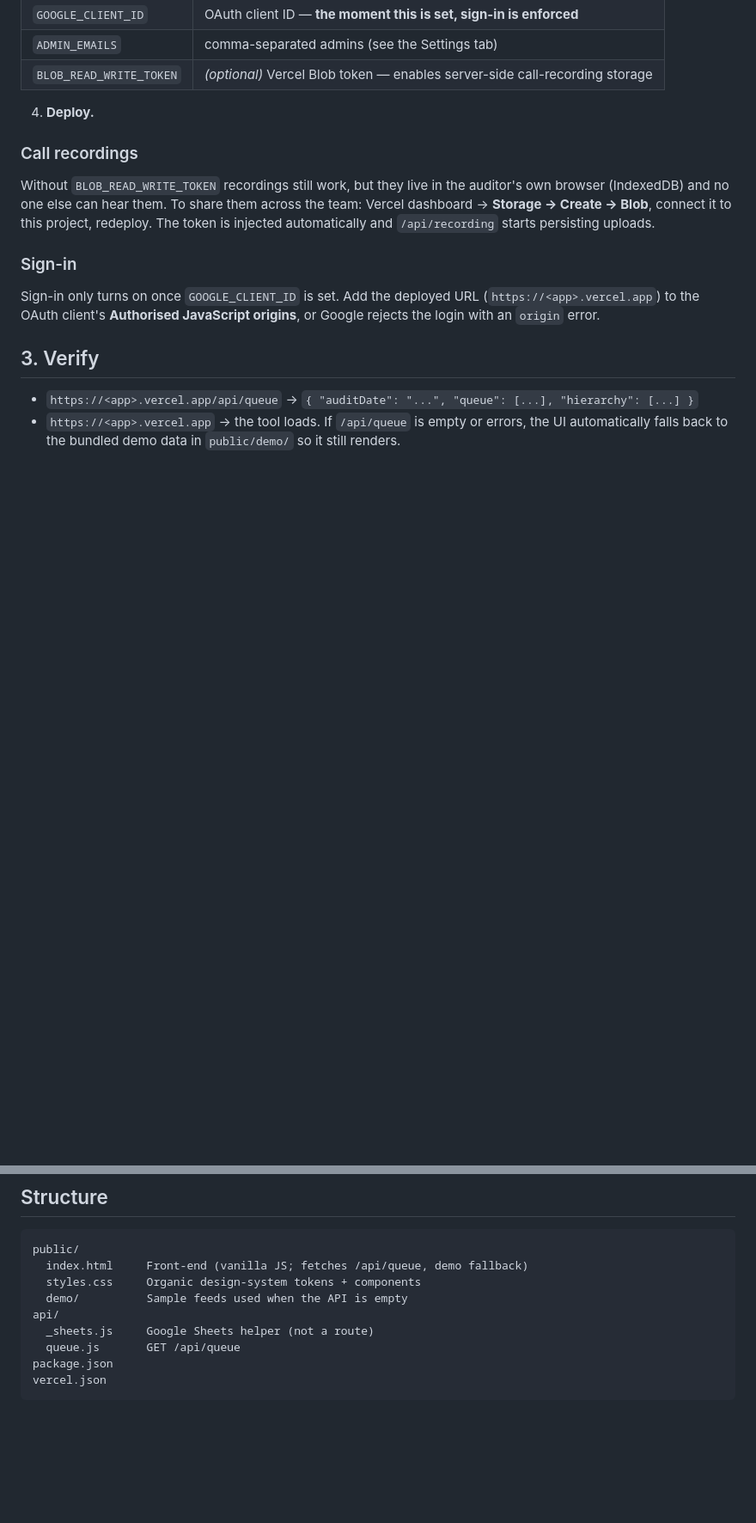
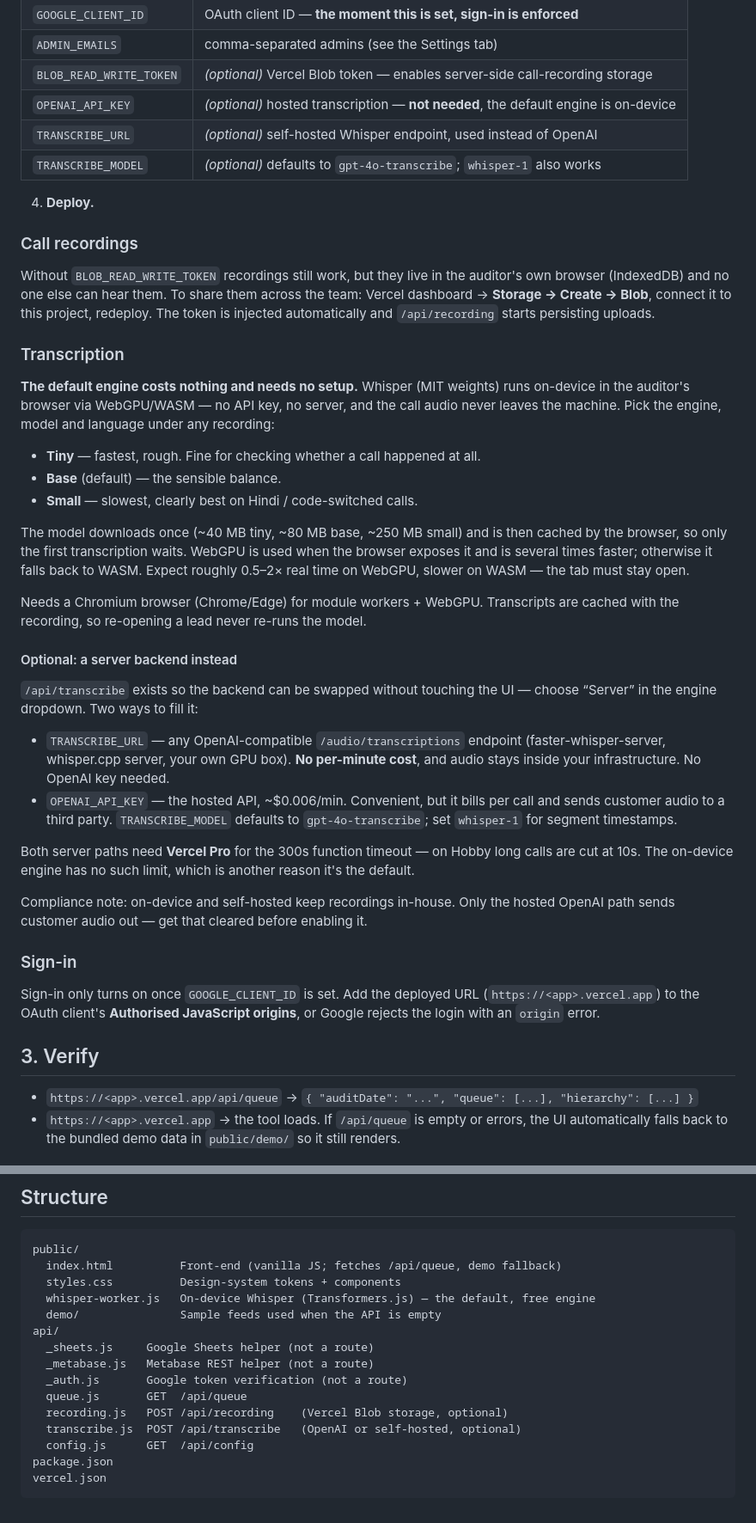
Before and after one commit to Analyticssse-cloud/solarsquare-lead-sentinel, a Markdown page: DEPLOY.md, 2 parts joined by grey strips. Shown at 86% size. Rendered like a GitHub page; blank space fills up the shorter version.

````diff
--- a/DEPLOY.md
+++ b/DEPLOY.md
@@ -52,6 +52,9 @@ git push
 | `GOOGLE_CLIENT_ID`| OAuth client ID — **the moment this is set, sign-in is enforced** |
 | `ADMIN_EMAILS`    | comma-separated admins (see the Settings tab) |
 | `BLOB_READ_WRITE_TOKEN` | *(optional)* Vercel Blob token — enables server-side call-recording storage |
+| `OPENAI_API_KEY`  | *(optional)* hosted transcription — **not needed**, the default engine is on-device |
+| `TRANSCRIBE_URL`  | *(optional)* self-hosted Whisper endpoint, used instead of OpenAI |
+| `TRANSCRIBE_MODEL`| *(optional)* defaults to `gpt-4o-transcribe`; `whisper-1` also works |
 
 4. **Deploy.**
 
@@ -62,8 +65,44 @@ own browser (IndexedDB) and no one else can hear them. To share them across the
 Vercel dashboard → **Storage → Create → Blob**, connect it to this project, redeploy.
 The token is injected automatically and `/api/recording` starts persisting uploads.
 
+### Transcription
+
+**The default engine costs nothing and needs no setup.** Whisper (MIT weights) runs
+on-device in the auditor's browser via WebGPU/WASM — no API key, no server, and the call
+audio never leaves the machine. Pick the engine, model and language under any recording:
+
+- **Tiny** — fastest, rough. Fine for checking whether a call happened at all.
+- **Base** (default) — the sensible balance.
+- **Small** — slowest, clearly best on Hindi / code-switched calls.
+
+The model downloads once (~40 MB tiny, ~80 MB base, ~250 MB small) and is then cached by
+the browser, so only the first transcription waits. WebGPU is used when the browser exposes
+it and is several times faster; otherwise it falls back to WASM. Expect roughly
+0.5–2× real time on WebGPU, slower on WASM — the tab must stay open.
+
+Needs a Chromium browser (Chrome/Edge) for module workers + WebGPU. Transcripts are cached
+with the recording, so re-opening a lead never re-runs the model.
+
+#### Optional: a server backend instead
+
+`/api/transcribe` exists so the backend can be swapped without touching the UI — choose
+“Server” in the engine dropdown. Two ways to fill it:
+
+- `TRANSCRIBE_URL` — any OpenAI-compatible `/audio/transcriptions` endpoint
+  (faster-whisper-server, whisper.cpp server, your own GPU box). **No per-minute cost**,
+  and audio stays inside your infrastructure. No OpenAI key needed.
+- `OPENAI_API_KEY` — the hosted API, ~$0.006/min. Convenient, but it bills per call and
+  sends customer audio to a third party. `TRANSCRIBE_MODEL` defaults to
+  `gpt-4o-transcribe`; set `whisper-1` for segment timestamps.
+
+Both server paths need **Vercel Pro** for the 300s function timeout — on Hobby long calls
+are cut at 10s. The on-device engine has no such limit, which is another reason it's the
+default.
+
+Compliance note: on-device and self-hosted keep recordings in-house. Only the hosted
+OpenAI path sends customer audio out — get that cleared before enabling it.
+
 ### Sign-in
-
 Sign-in only turns on once `GOOGLE_CLIENT_ID` is set. Add the deployed URL
 (`https://<app>.vercel.app`) to the OAuth client's **Authorised JavaScript origins**,
 or Google rejects the login with an `origin` error.
@@ -90,12 +129,18 @@ The app reads whatever is in that tab on each request (300s edge cache).
 
 ```
 public/
-  index.html     Front-end (vanilla JS; fetches /api/queue, demo fallback)
-  styles.css     Organic design-system tokens + components
-  demo/          Sample feeds used when the API is empty
+  index.html          Front-end (vanilla JS; fetches /api/queue, demo fallback)
+  styles.css          Design-system tokens + components
+  whisper-worker.js   On-device Whisper (Transformers.js) — the default, free engine
+  demo/               Sample feeds used when the API is empty
 api/
   _sheets.js     Google Sheets helper (not a route)
-  queue.js       GET /api/queue
+  _metabase.js   Metabase REST helper (not a route)
+  _auth.js       Google token verification (not a route)
+  queue.js       GET  /api/queue
+  recording.js   POST /api/recording    (Vercel Blob storage, optional)
+  transcribe.js  POST /api/transcribe   (OpenAI or self-hosted, optional)
+  config.js      GET  /api/config
 package.json
 vercel.json
 ```
````
